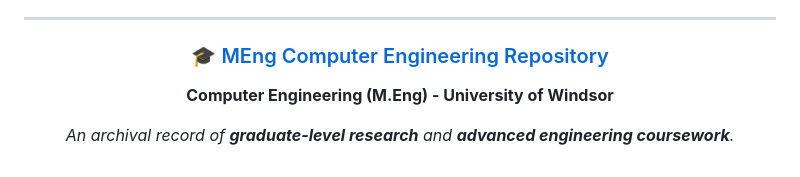
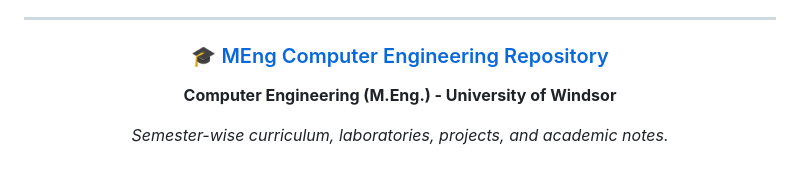
Before and after one commit to Amey-Thakur/INTERNATIONAL-STUDENT-CENTRE, a Markdown page: README.md, the part around one of its changes. Drawn GitHub-style.

```diff
--- a/README.md
+++ b/README.md
@@ -187,8 +187,8 @@ Special thanks to the **student mentors** and **peer support networks** whose sh
 
   ### 🎓 [MEng Computer Engineering Repository](https://github.com/Amey-Thakur/MENG-COMPUTER-ENGINEERING)
 
-  **Computer Engineering (M.Eng) - University of Windsor**
+  **Computer Engineering (M.Eng.) - University of Windsor**
 
-  *An archival record of **graduate-level research** and **advanced engineering coursework**.*
+  *Semester-wise curriculum, laboratories, projects, and academic notes.*
 
 </div>
```
Also changed, not shown: other parts of README.md (+4 -4 lines).
